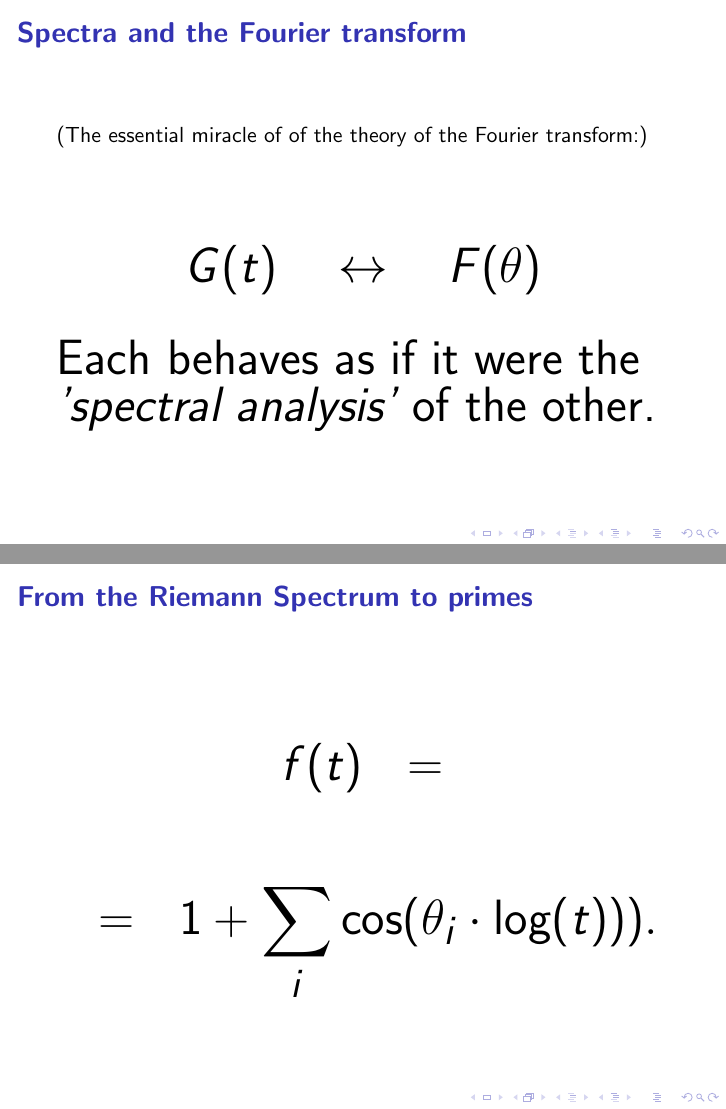
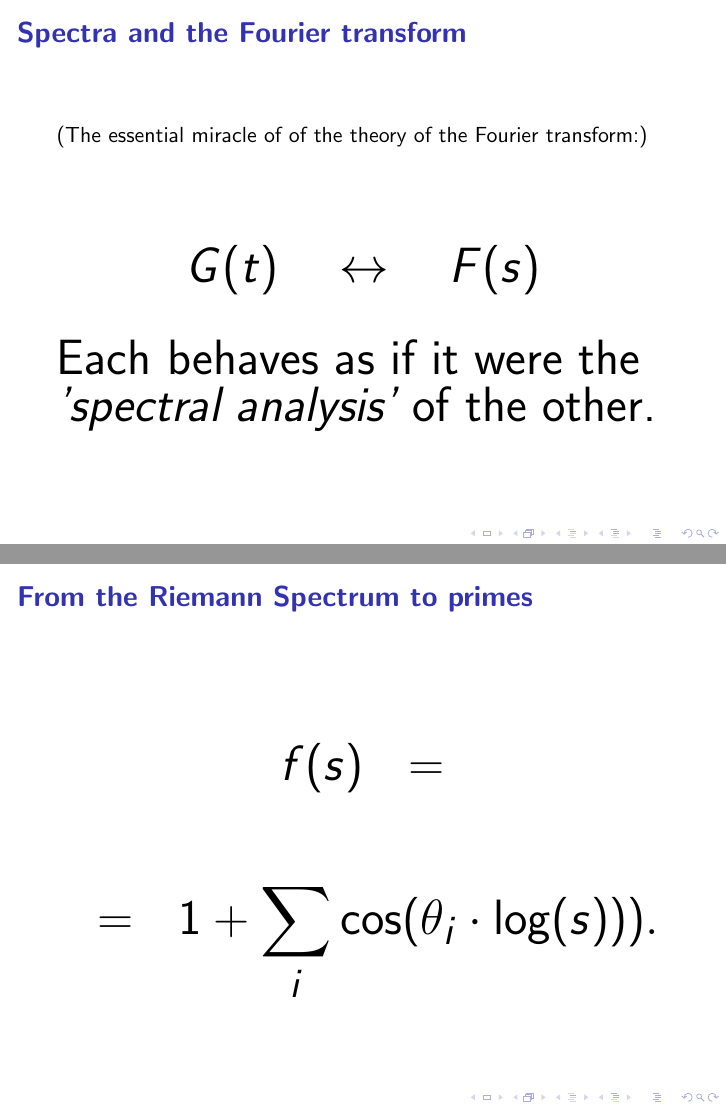
Before and after one commit to williamstein/rh, LaTeX slides (rh/slides.tex): pages 37 and 44 of 47, joined at a grey line. Compiled offline with pdfLaTeX.

Commit message:
auto-commit

```diff
--- a/rh/slides.tex
+++ b/rh/slides.tex
@@ -452,7 +452,7 @@ $$} \end{frame}
 
 (The essential miracle of of the theory of the Fourier transform:)
 \vskip10pt
-{\Huge $$  G(t) \ \ \ \leftrightarrow \ \ \ F(\theta)$$
+{\Huge $$  G(t) \ \ \ \leftrightarrow \ \ \ F(s)$$
 
 \vskip10pt
 
@@ -488,9 +488,9 @@ arrows pointing to the spectrum of the primes\label{fig:pnsum5}}
   \begin{frame}\frametitle{\bf From  the Riemann Spectrum to primes}
 {\Huge
 
-$$f(t)\ \ = $$
+$$f(s)\ \ = $$
 
-$$\ \ = \ \   1+ \sum_{i}\cos(\theta_i\cdot \log(t))).$$}  \end{frame}
+$$\ \ = \ \   1+ \sum_{i}\cos(\theta_i\cdot \log(s))).$$}  \end{frame}
   \begin{frame}\frametitle{\bf From  the Riemann Spectrum to primes}
 {\Huge
 
```
